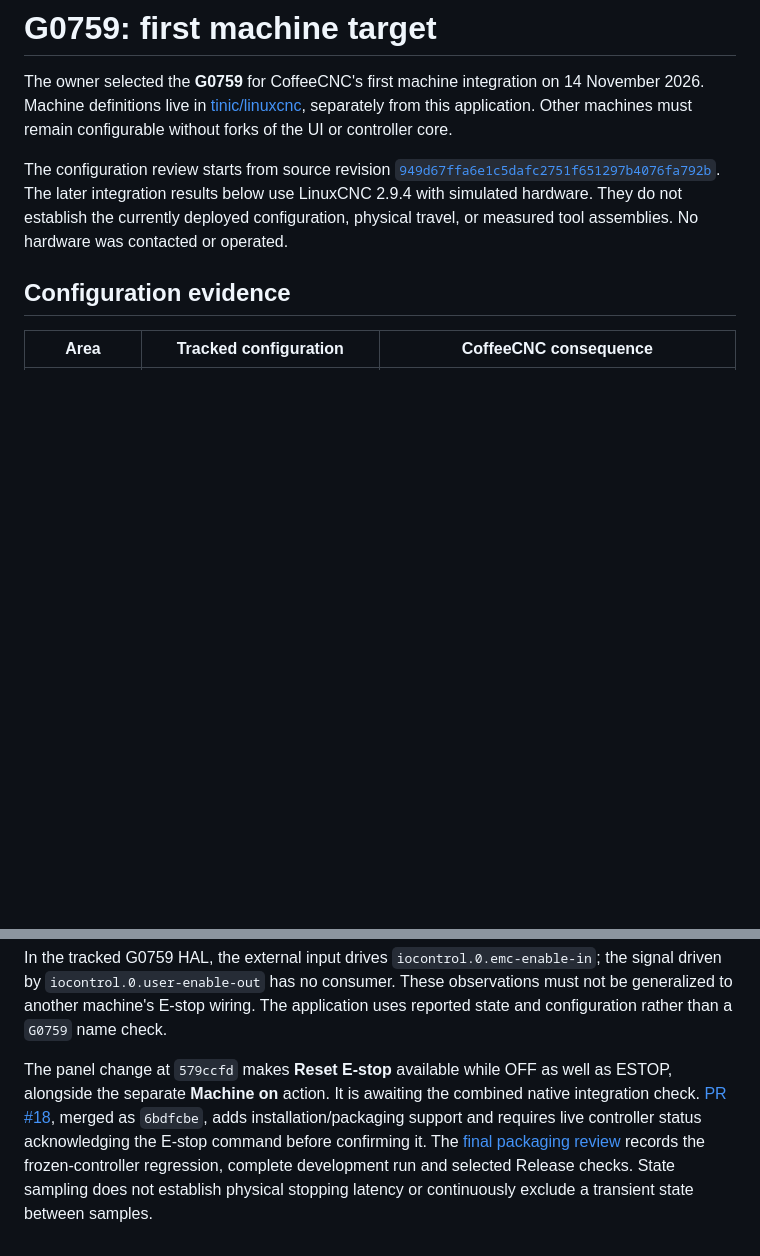
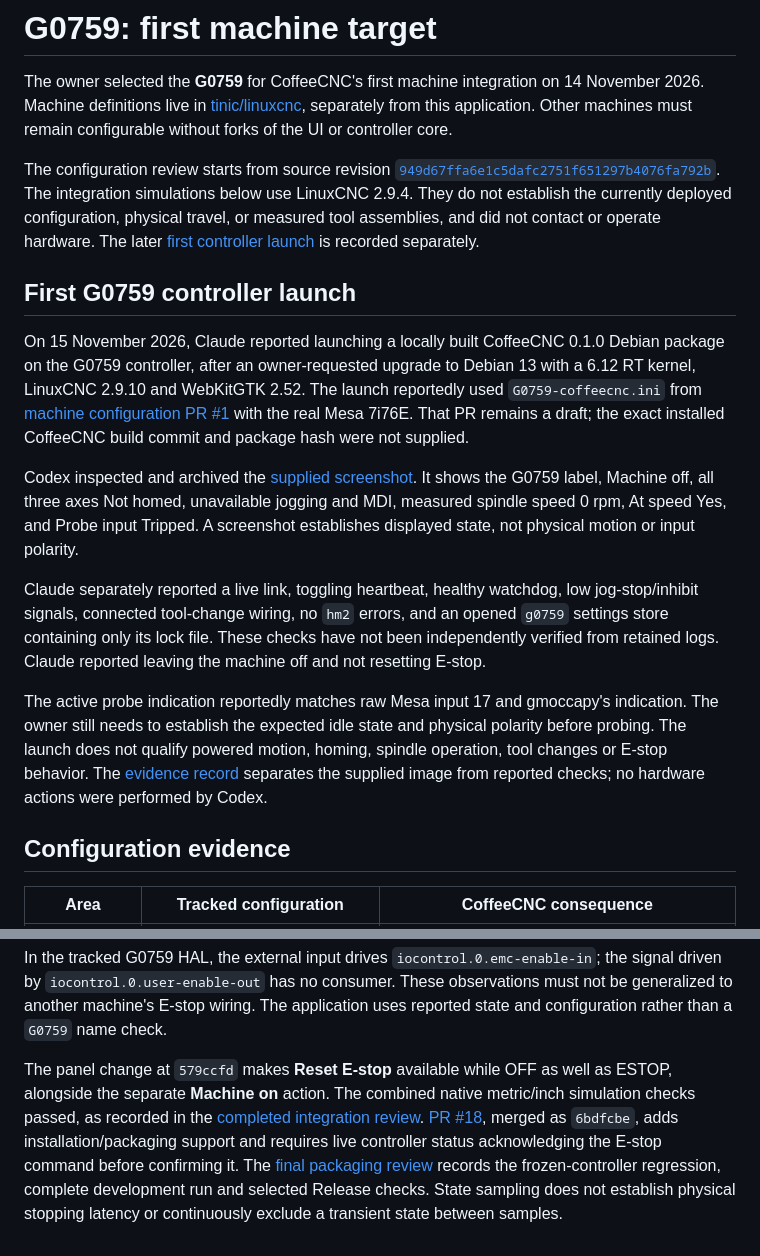
Before and after one commit to tinic/coffeecnc, a Markdown page: docs/machines/g0759.md, 2 parts joined by grey strips. Drawn GitHub-style; blank space fills up the shorter version.

```diff
--- a/docs/machines/g0759.md
+++ b/docs/machines/g0759.md
@@ -2,7 +2,17 @@
 
 The owner selected the **G0759** for CoffeeCNC's first machine integration on 14 November 2026. Machine definitions live in [tinic/linuxcnc](https://github.com/tinic/linuxcnc), separately from this application. Other machines must remain configurable without forks of the UI or controller core.
 
-The configuration review starts from source revision [`949d67ffa6e1c5dafc2751f651297b4076fa792b`](https://github.com/tinic/linuxcnc/tree/949d67ffa6e1c5dafc2751f651297b4076fa792b/configs/G0759). The later integration results below use LinuxCNC 2.9.4 with simulated hardware. They do not establish the currently deployed configuration, physical travel, or measured tool assemblies. No hardware was contacted or operated.
+The configuration review starts from source revision [`949d67ffa6e1c5dafc2751f651297b4076fa792b`](https://github.com/tinic/linuxcnc/tree/949d67ffa6e1c5dafc2751f651297b4076fa792b/configs/G0759). The integration simulations below use LinuxCNC 2.9.4. They do not establish the currently deployed configuration, physical travel, or measured tool assemblies, and did not contact or operate hardware. The later [first controller launch](#first-g0759-controller-launch) is recorded separately.
+
+## First G0759 controller launch
+
+On 15 November 2026, Claude reported launching a locally built CoffeeCNC 0.1.0 Debian package on the G0759 controller, after an owner-requested upgrade to Debian 13 with a 6.12 RT kernel, LinuxCNC 2.9.10 and WebKitGTK 2.52. The launch reportedly used `G0759-coffeecnc.ini` from [machine configuration PR #1](https://github.com/tinic/linuxcnc/pull/1) with the real Mesa 7i76E. That PR remains a draft; the exact installed CoffeeCNC build commit and package hash were not supplied.
+
+Codex inspected and archived the [supplied screenshot](../../ui/screenshots/g0759-controller-first-launch.png). It shows the G0759 label, Machine off, all three axes Not homed, unavailable jogging and MDI, measured spindle speed 0 rpm, At speed Yes, and Probe input Tripped. A screenshot establishes displayed state, not physical motion or input polarity.
+
+Claude separately reported a live link, toggling heartbeat, healthy watchdog, low jog-stop/inhibit signals, connected tool-change wiring, no `hm2` errors, and an opened `g0759` settings store containing only its lock file. These checks have not been independently verified from retained logs. Claude reported leaving the machine off and not resetting E-stop.
+
+The active probe indication reportedly matches raw Mesa input 17 and gmoccapy's indication. The owner still needs to establish the expected idle state and physical polarity before probing. The launch does not qualify powered motion, homing, spindle operation, tool changes or E-stop behavior. The [evidence record](../research/evidence/g0759-first-controller-launch-2026-11-15.txt) separates the supplied image from reported checks; no hardware actions were performed by Codex.
 
 ## Configuration evidence
 
@@ -90,4 +100,4 @@ The machine-derived simulation uses these INI/HAL files with the hardware driver
 
 In the tracked G0759 HAL, the external input drives `iocontrol.0.emc-enable-in`; the signal driven by `iocontrol.0.user-enable-out` has no consumer. These observations must not be generalized to another machine's E-stop wiring. The application uses reported state and configuration rather than a `G0759` name check.
 
-The panel change at `579ccfd` makes **Reset E-stop** available while OFF as well as ESTOP, alongside the separate **Machine on** action. It is awaiting the combined native integration check. [PR #18](https://github.com/tinic/coffeecnc/pull/18), merged as `6bdfcbe`, adds installation/packaging support and requires live controller status acknowledging the E-stop command before confirming it. The [final packaging review](../research/evidence/native-package-0a0985c-review.txt) records the frozen-controller regression, complete development run and selected Release checks. State sampling does not establish physical stopping latency or continuously exclude a transient state between samples.
+The panel change at `579ccfd` makes **Reset E-stop** available while OFF as well as ESTOP, alongside the separate **Machine on** action. The combined native metric/inch simulation checks passed, as recorded in the [completed integration review](../research/evidence/native-tool-models-06ae603-review.txt). [PR #18](https://github.com/tinic/coffeecnc/pull/18), merged as `6bdfcbe`, adds installation/packaging support and requires live controller status acknowledging the E-stop command before confirming it. The [final packaging review](../research/evidence/native-package-0a0985c-review.txt) records the frozen-controller regression, complete development run and selected Release checks. State sampling does not establish physical stopping latency or continuously exclude a transient state between samples.
```
Also changed, not shown: README.md (+5 -1 lines), ui/screenshots/g0759-controller-first-launch.png (added), 1 other file.
